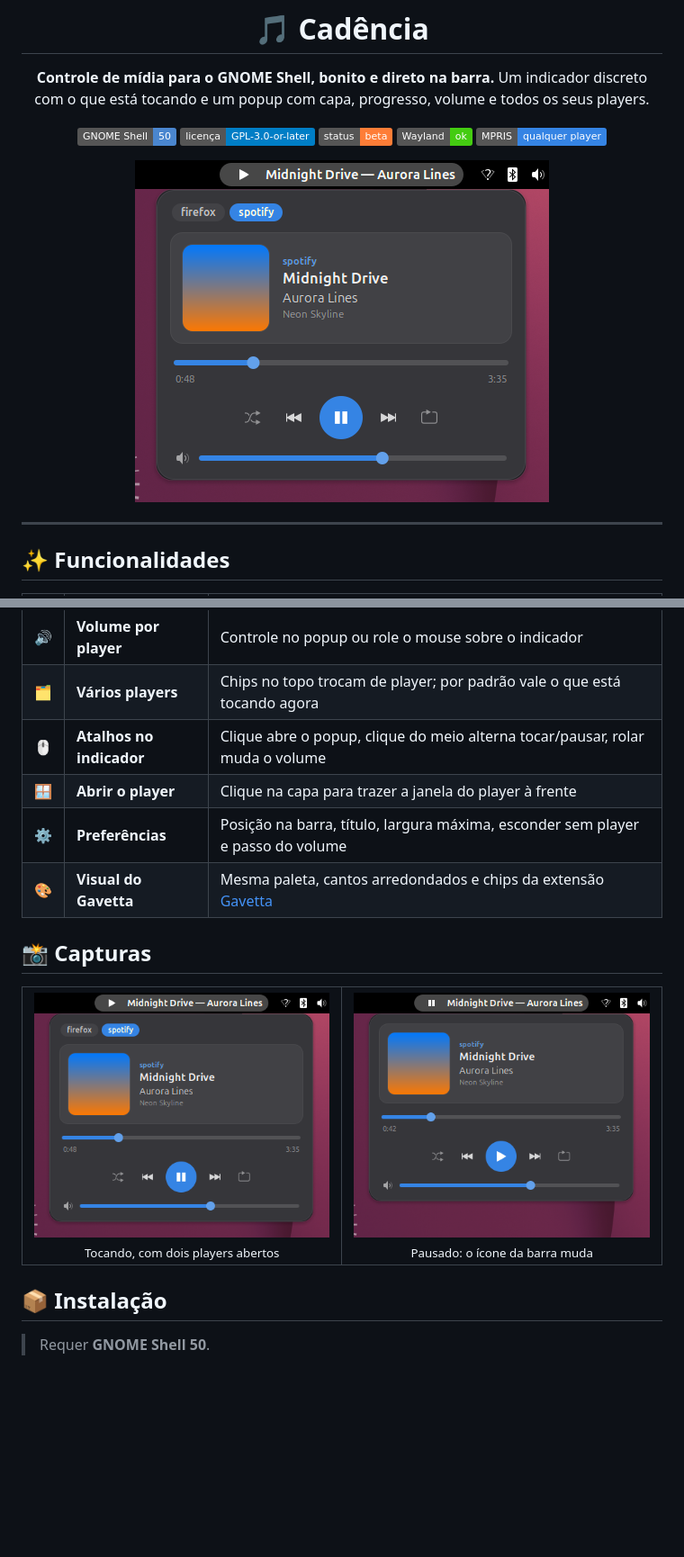
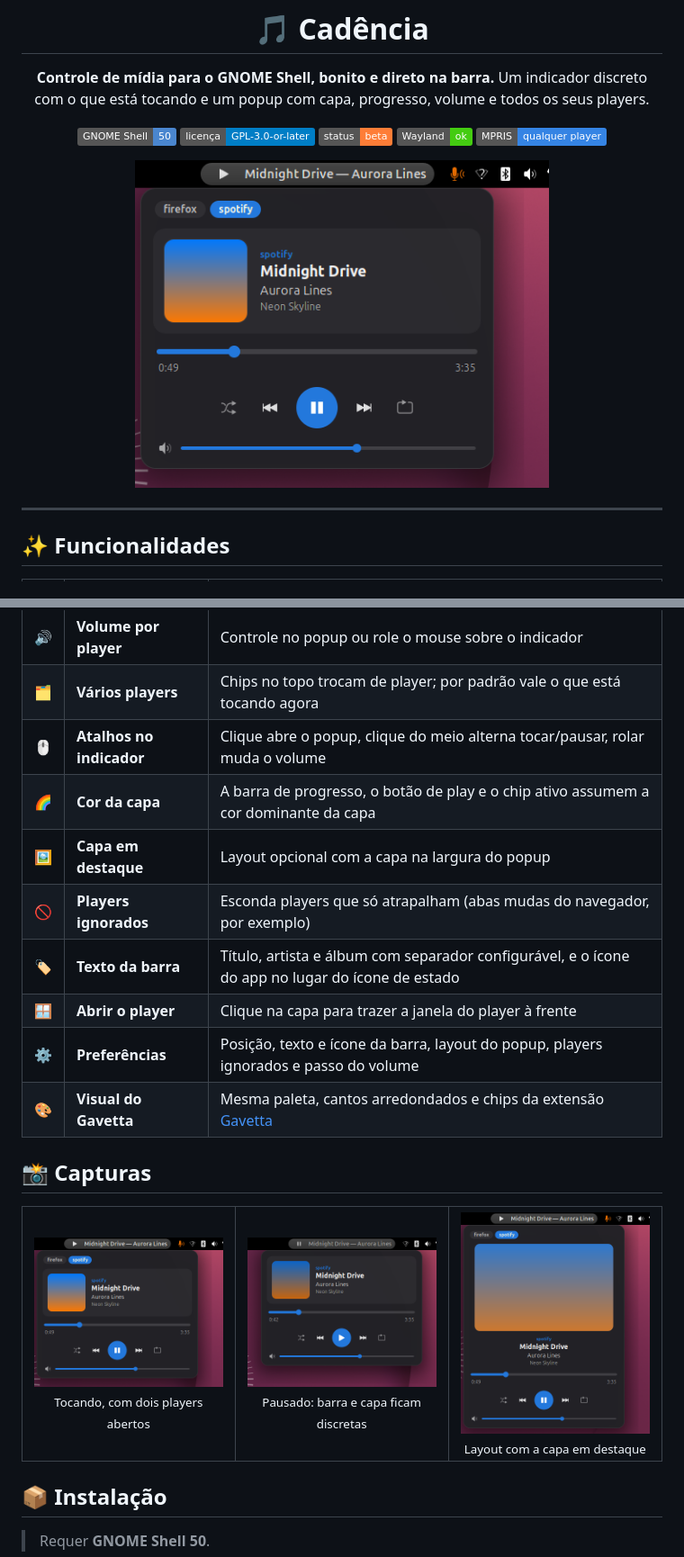
Before and after one commit to bcocheto/cadencia, a Markdown page: README.md, 2 parts joined by grey strips. Shown at 90% size. Rendered like a GitHub page; pictures changed too: docs/screenshots/01-popup.png, docs/screenshots/02-pausado.png, docs/screenshots/03-capa-em-destaque.png (added); badges without logos; blank space fills up the shorter version.

```diff
--- a/README.md
+++ b/README.md
@@ -28,16 +28,21 @@ Um indicador discreto com o que está tocando e um popup com capa, progresso, vo
 | 🔊 | **Volume por player** | Controle no popup ou role o mouse sobre o indicador |
 | 🗂️ | **Vários players** | Chips no topo trocam de player; por padrão vale o que está tocando agora |
 | 🖱️ | **Atalhos no indicador** | Clique abre o popup, clique do meio alterna tocar/pausar, rolar muda o volume |
+| 🌈 | **Cor da capa** | A barra de progresso, o botão de play e o chip ativo assumem a cor dominante da capa |
+| 🖼️ | **Capa em destaque** | Layout opcional com a capa na largura do popup |
+| 🚫 | **Players ignorados** | Esconda players que só atrapalham (abas mudas do navegador, por exemplo) |
+| 🏷️ | **Texto da barra** | Título, artista e álbum com separador configurável, e o ícone do app no lugar do ícone de estado |
 | 🪟 | **Abrir o player** | Clique na capa para trazer a janela do player à frente |
-| ⚙️ | **Preferências** | Posição na barra, título, largura máxima, esconder sem player e passo do volume |
+| ⚙️ | **Preferências** | Posição, texto e ícone da barra, layout do popup, players ignorados e passo do volume |
 | 🎨 | **Visual do Gavetta** | Mesma paleta, cantos arredondados e chips da extensão [Gavetta](https://github.com/bcocheto/gavetta) |
 
 ## 📸 Capturas
 
 <table>
   <tr>
-    <td align="center"><img src="docs/screenshots/01-popup.png" width="400" alt="Reproduzindo"><br><sub>Tocando, com dois players abertos</sub></td>
-    <td align="center"><img src="docs/screenshots/02-pausado.png" width="400" alt="Pausado"><br><sub>Pausado: o ícone da barra muda</sub></td>
+    <td align="center"><img src="docs/screenshots/01-popup.png" width="300" alt="Reproduzindo"><br><sub>Tocando, com dois players abertos</sub></td>
+    <td align="center"><img src="docs/screenshots/02-pausado.png" width="300" alt="Pausado"><br><sub>Pausado: barra e capa ficam discretas</sub></td>
+    <td align="center"><img src="docs/screenshots/03-capa-em-destaque.png" width="300" alt="Capa em destaque"><br><sub>Layout com a capa em destaque</sub></td>
   </tr>
 </table>
 
```
Also changed, not shown: other parts of README.md (+6 -1 lines), 8 other files.
